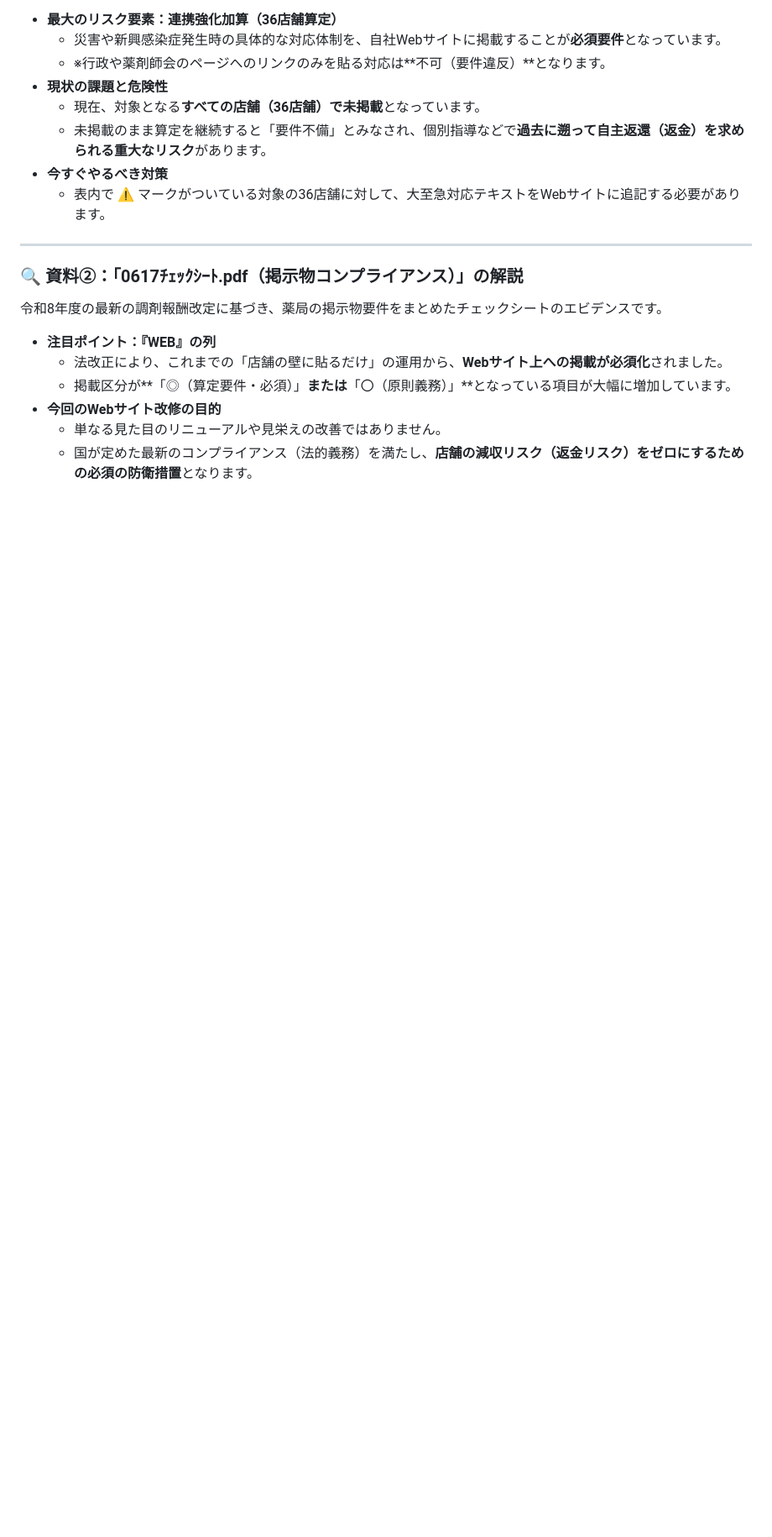
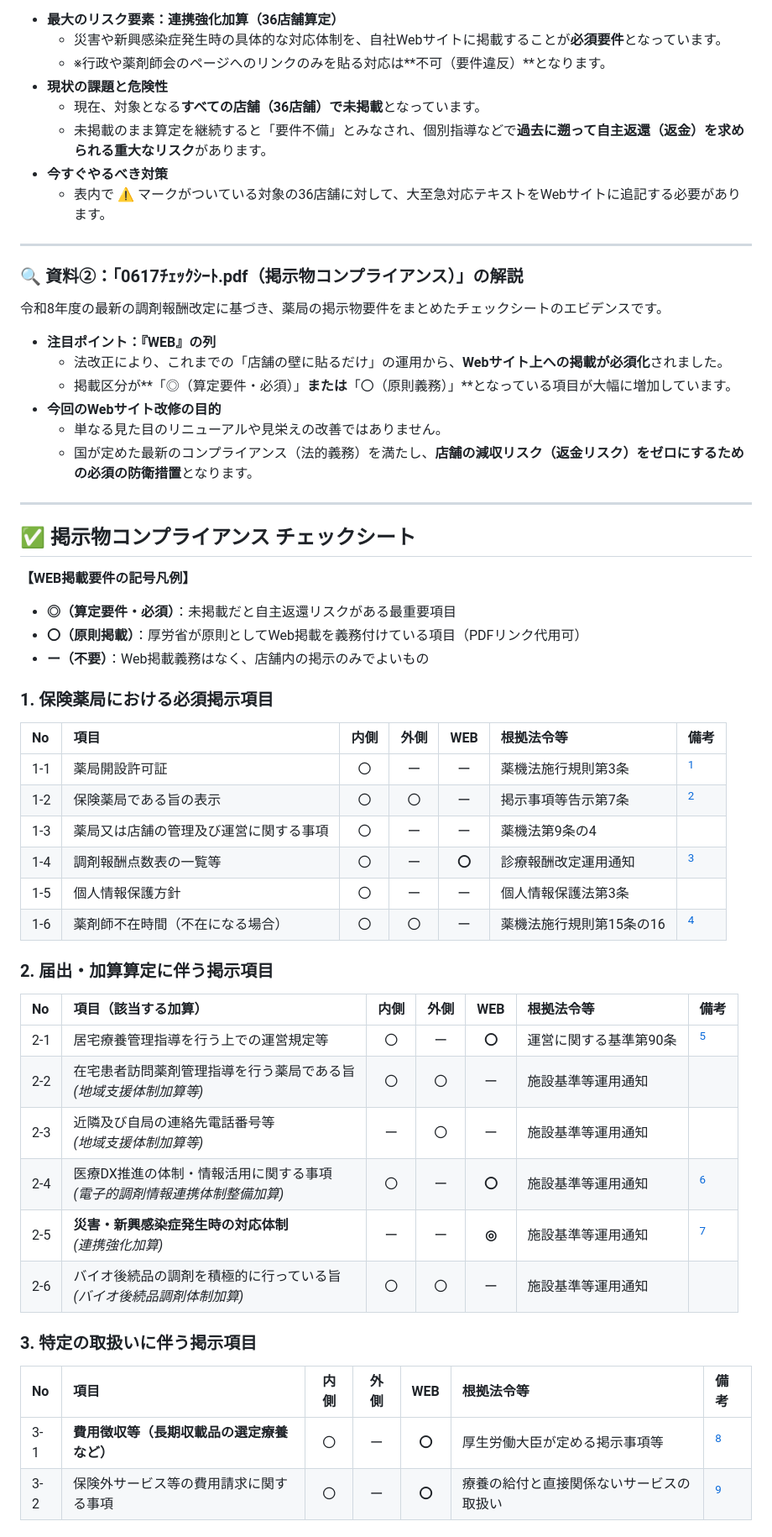
Before and after one commit to AimSoaringHaiku/Pharmacy-Compliance-Signage-Checklist, a Markdown page: README.md, the part around one of its changes. Shown at 84% size. Drawn GitHub-style; blank space fills up the shorter version.

```diff
--- a/README.md
+++ b/README.md
@@ -36,3 +30,42 @@
 * **今回のWebサイト改修の目的**
   * 単なる見た目のリニューアルや見栄えの改善ではありません。
   * 国が定めた最新のコンプライアンス（法的義務）を満たし、**店舗の減収リスク（返金リスク）をゼロにするための必須の防衛措置**となります。
+
+---
+
+## ✅ 掲示物コンプライアンス チェックシート
+
+**【WEB掲載要件の記号凡例】**
+* **◎（算定要件・必須）**：未掲載だと自主返還リスクがある最重要項目
+* **〇（原則掲載）**：厚労省が原則としてWeb掲載を義務付けている項目（PDFリンク代用可）
+* **ー（不要）**：Web掲載義務はなく、店舗内の掲示のみでよいもの
+
+### 1. 保険薬局における必須掲示項目
+
+| No | 項目 | 内側 | 外側 | WEB | 根拠法令等 | 備考 |
+| :--- | :--- | :---: | :---: | :---: | :--- | :--- |
+| 1-1 | 薬局開設許可証 | 〇 | ー | ー | 薬機法施行規則第3条 | [^1] |
+| 1-2 | 保険薬局である旨の表示 | 〇 | 〇 | ー | 掲示事項等告示第7条 | [^2] |
+| 1-3 | 薬局又は店舗の管理及び運営に関する事項 | 〇 | ー | ー | 薬機法第9条の4 | |
+| 1-4 | 調剤報酬点数表の一覧等 | 〇 | ー | **〇** | 診療報酬改定運用通知 | [^3] |
+| 1-5 | 個人情報保護方針 | 〇 | ー | ー | 個人情報保護法第3条 | |
+| 1-6 | 薬剤師不在時間（不在になる場合） | 〇 | 〇 | ー | 薬機法施行規則第15条の16 | [^4] |
+
+### 2. 届出・加算算定に伴う掲示項目
+
+| No | 項目（該当する加算） | 内側 | 外側 | WEB | 根拠法令等 | 備考 |
+| :--- | :--- | :---: | :---: | :---: | :--- | :--- |
+| 2-1 | 居宅療養管理指導を行う上での運営規定等 | 〇 | ー | **〇** | 運営に関する基準第90条 | [^5] |
+| 2-2 | 在宅患者訪問薬剤管理指導を行う薬局である旨<br>*(地域支援体制加算等)* | 〇 | 〇 | ー | 施設基準等運用通知 | |
+| 2-3 | 近隣及び自局の連絡先電話番号等<br>*(地域支援体制加算等)* | ー | 〇 | ー | 施設基準等運用通知 | |
+| 2-4 | 医療DX推進の体制・情報活用に関する事項<br>*(電子的調剤情報連携体制整備加算)* | 〇 | ー | **〇** | 施設基準等運用通知 | [^6] |
+| 2-5 | **災害・新興感染症発生時の対応体制**<br>*(連携強化加算)* | ー | ー | **◎** | 施設基準等運用通知 | [^7] |
+| 2-6 | バイオ後続品の調剤を積極的に行っている旨<br>*(バイオ後続品調剤体制加算)* | 〇 | 〇 | ー | 施設基準等運用通知 | |
+
+### 3. 特定の取扱いに伴う掲示項目
+
+| No | 項目 | 内側 | 外側 | WEB | 根拠法令等 | 備考 |
+| :--- | :--- | :---: | :---: | :---: | :--- | :--- |
+| 3-1 | **費用徴収等（長期収載品の選定療養など）** | 〇 | ー | **〇** | 厚生労働大臣が定める掲示事項等 | [^8] |
+| 3-2 | 保険外サービス等の費用請求に関する事項 | 〇 | ー | **〇** | 療養の給付と直接関係ないサービスの取扱い | [^9] |
+
```
Also changed, not shown: other parts of README.md (+16 -11 lines).
